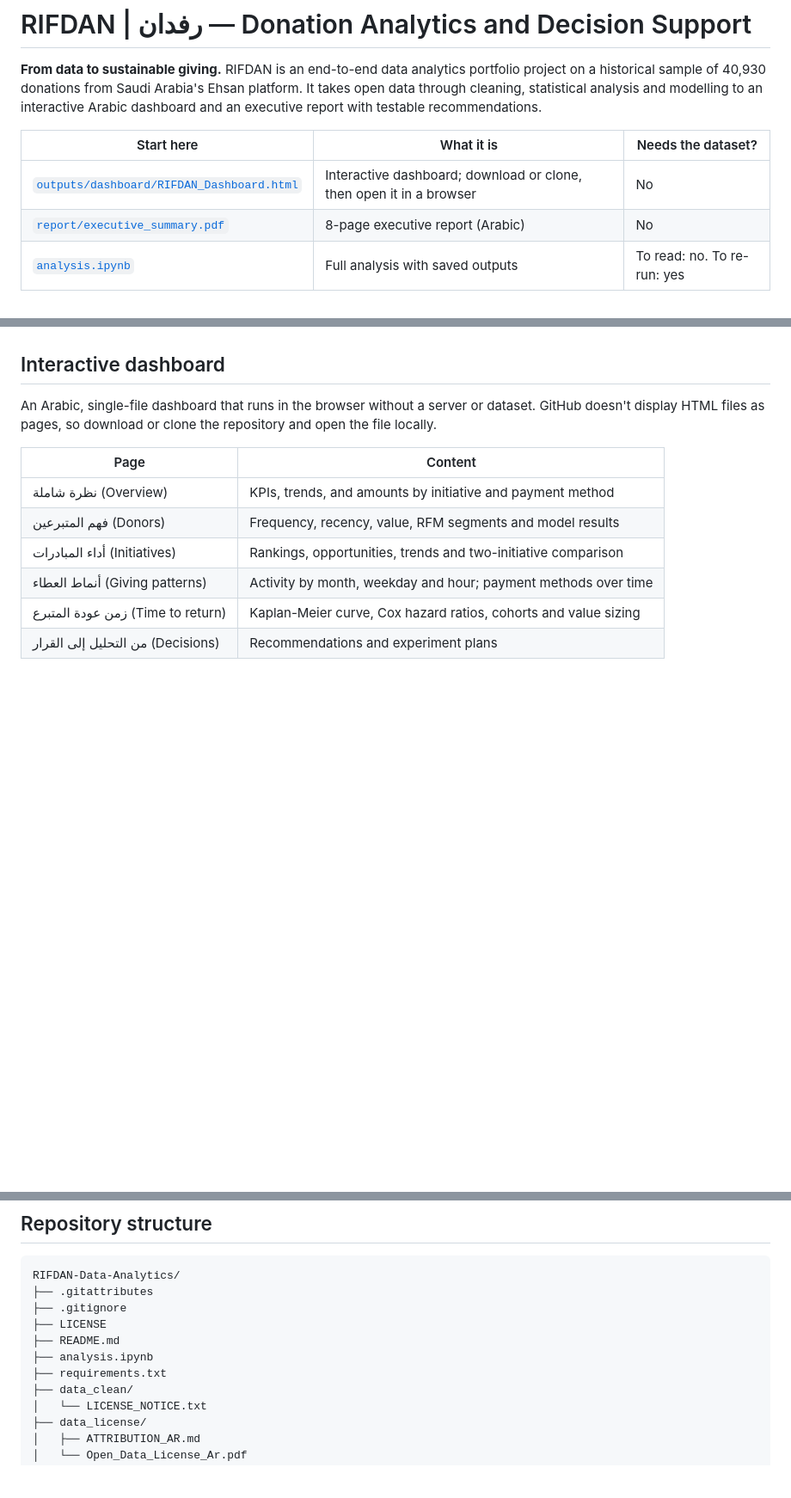
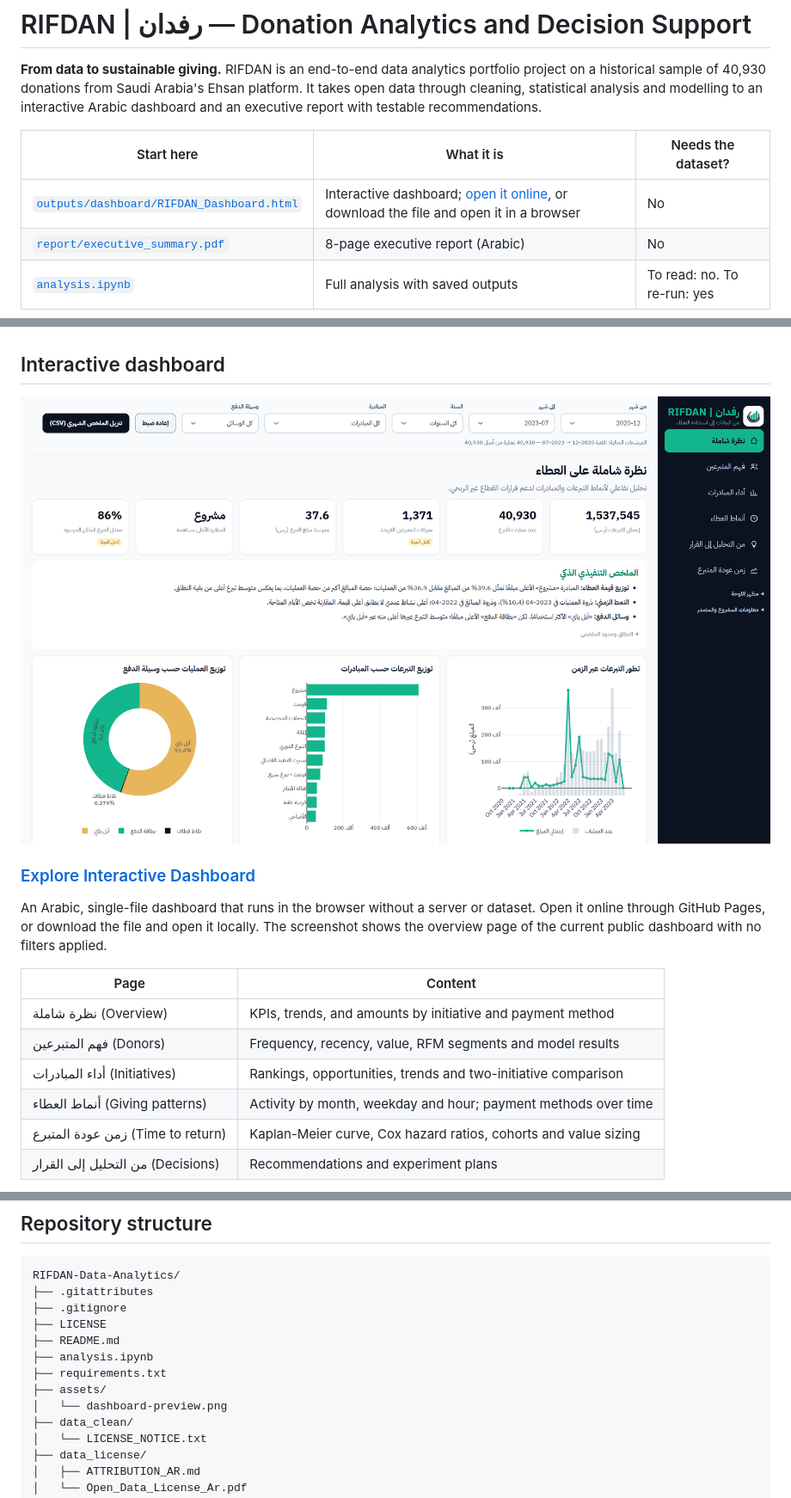
Before and after one commit to ziyadell/RIFDAN-Data-Analytics, a Markdown page: README.md, 3 parts joined by grey strips. Shown at 86% size. Drawn GitHub-style; pictures changed too: assets/dashboard-preview.png (added); blank space fills up the shorter version.

Commit message:
Add dashboard preview to README

```diff
--- a/README.md
+++ b/README.md
@@ -4,7 +4,7 @@
 
 | Start here | What it is | Needs the dataset? |
 |---|---|---|
-| [`outputs/dashboard/RIFDAN_Dashboard.html`](outputs/dashboard/RIFDAN_Dashboard.html) | Interactive dashboard; download or clone, then open it in a browser | No |
+| [`outputs/dashboard/RIFDAN_Dashboard.html`](outputs/dashboard/RIFDAN_Dashboard.html) | Interactive dashboard; [open it online](https://ziyadell.github.io/RIFDAN-Data-Analytics/outputs/dashboard/RIFDAN_Dashboard.html), or download the file and open it in a browser | No |
 | [`report/executive_summary.pdf`](report/executive_summary.pdf) | 8-page executive report (Arabic) | No |
 | [`analysis.ipynb`](analysis.ipynb) | Full analysis with saved outputs | To read: no. To re-run: yes |
 
@@ -94,7 +94,11 @@ The 0.022 test advantage is within sampling noise (95% CI −0.001 to +0.045) an
 
 ## Interactive dashboard
 
-An Arabic, single-file dashboard that runs in the browser without a server or dataset. GitHub doesn't display HTML files as pages, so download or clone the repository and open the file locally.
+[![RIFDAN dashboard overview page in Arabic, showing key indicators, an executive summary, and charts of donations over time, by initiative and by payment method](assets/dashboard-preview.png)](https://ziyadell.github.io/RIFDAN-Data-Analytics/outputs/dashboard/RIFDAN_Dashboard.html)
+
+### [Explore Interactive Dashboard](https://ziyadell.github.io/RIFDAN-Data-Analytics/outputs/dashboard/RIFDAN_Dashboard.html)
+
+An Arabic, single-file dashboard that runs in the browser without a server or dataset. Open it online through GitHub Pages, or download the file and open it locally. The screenshot shows the overview page of the current public dashboard with no filters applied.
 
 | Page | Content |
 |---|---|
@@ -212,6 +216,8 @@ RIFDAN-Data-Analytics/
 ├── README.md
 ├── analysis.ipynb
 ├── requirements.txt
+├── assets/
+│   └── dashboard-preview.png
 ├── data_clean/
 │   └── LICENSE_NOTICE.txt
 ├── data_license/
```
Also changed, not shown: other parts of README.md (+1 -1 lines).
